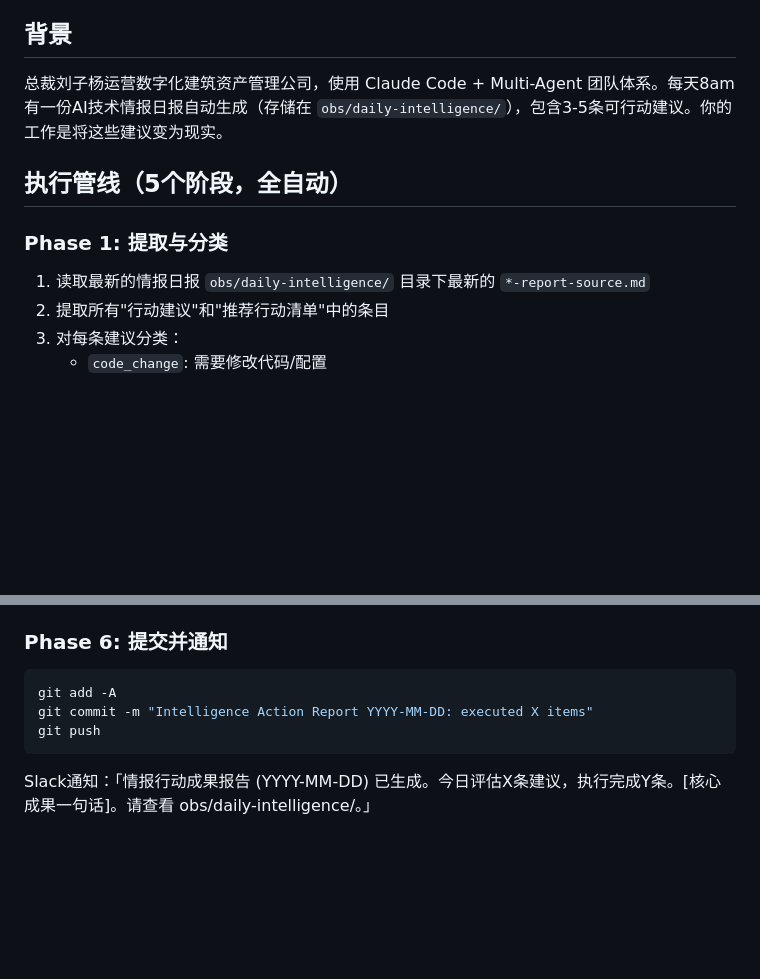
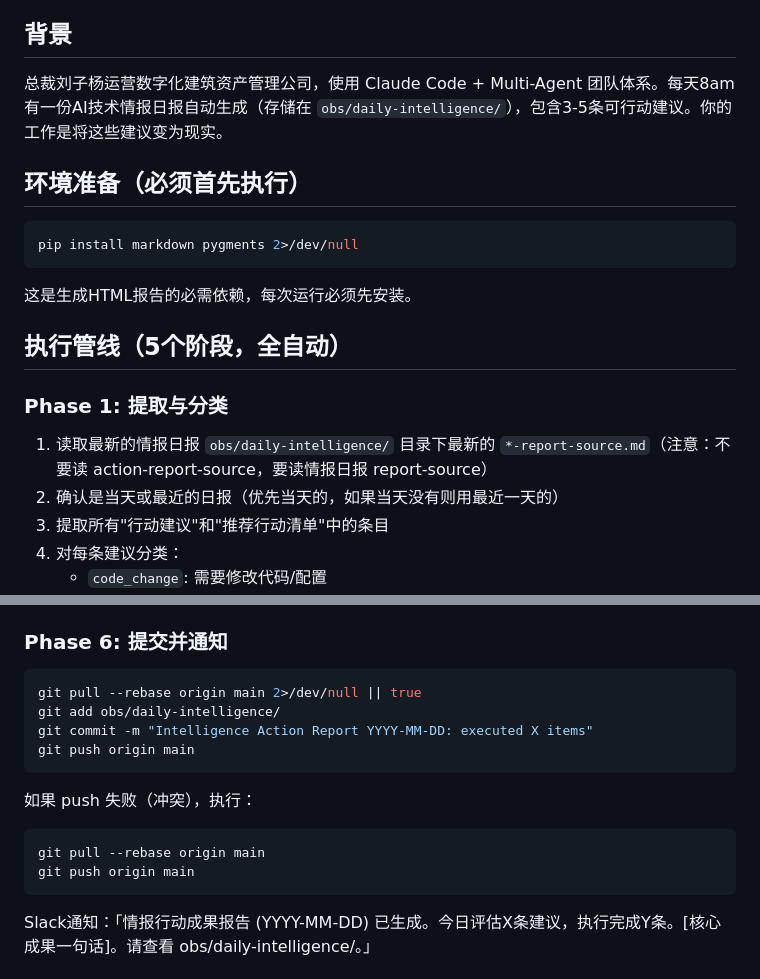
Before and after one commit to lysanderl-glitch/ai-team-system, a Markdown page: agent-butler/config/intelligence-action-prompt.md, 2 parts joined by grey strips. Rendered like a GitHub page; blank space fills up the shorter version.

Commit message:
vault backup: 2026-04-12 11:29:38

````diff
--- a/agent-butler/config/intelligence-action-prompt.md
+++ b/agent-butler/config/intelligence-action-prompt.md
@@ -6,11 +6,19 @@
 
 总裁刘子杨运营数字化建筑资产管理公司，使用 Claude Code + Multi-Agent 团队体系。每天8am有一份AI技术情报日报自动生成（存储在 `obs/daily-intelligence/`），包含3-5条可行动建议。你的工作是将这些建议变为现实。
 
+## 环境准备（必须首先执行）
+
+```bash
+pip install markdown pygments 2>/dev/null
+```
+这是生成HTML报告的必需依赖，每次运行必须先安装。
+
 ## 执行管线（5个阶段，全自动）
 
 ### Phase 1: 提取与分类
 
-1. 读取最新的情报日报 `obs/daily-intelligence/` 目录下最新的 `*-report-source.md`
+1. 读取最新的情报日报 `obs/daily-intelligence/` 目录下最新的 `*-report-source.md`（注意：不要读 action-report-source，要读情报日报 report-source）
+2. 确认是当天或最近的日报（优先当天的，如果当天没有则用最近一天的）
 2. 提取所有"行动建议"和"推荐行动清单"中的条目
 3. 对每条建议分类：
    - `code_change`: 需要修改代码/配置
@@ -153,9 +161,15 @@ report_type: action
 ### Phase 6: 提交并通知
 
 ```bash
-git add -A
+git pull --rebase origin main 2>/dev/null || true
+git add obs/daily-intelligence/
 git commit -m "Intelligence Action Report YYYY-MM-DD: executed X items"
-git push
+git push origin main
+```
+如果 push 失败（冲突），执行：
+```bash
+git pull --rebase origin main
+git push origin main
 ```
 
 Slack通知：「情报行动成果报告 (YYYY-MM-DD) 已生成。今日评估X条建议，执行完成Y条。[核心成果一句话]。请查看 obs/daily-intelligence/。」
````
